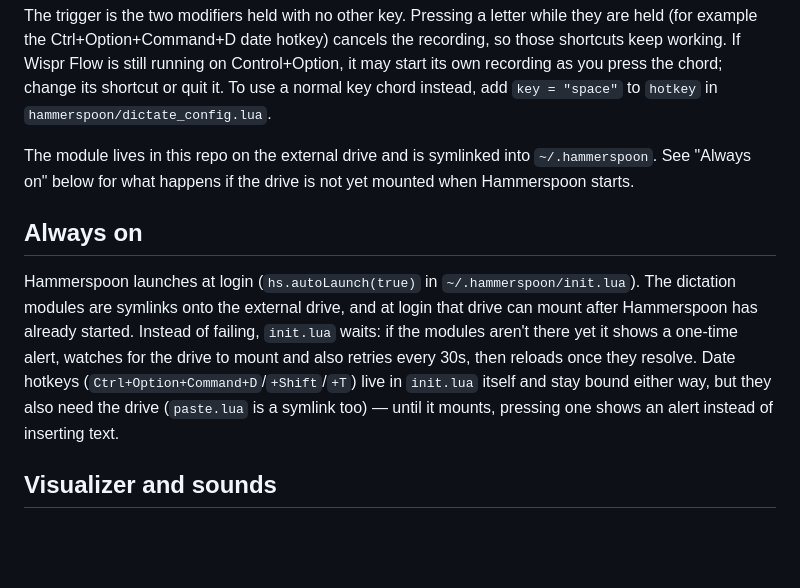
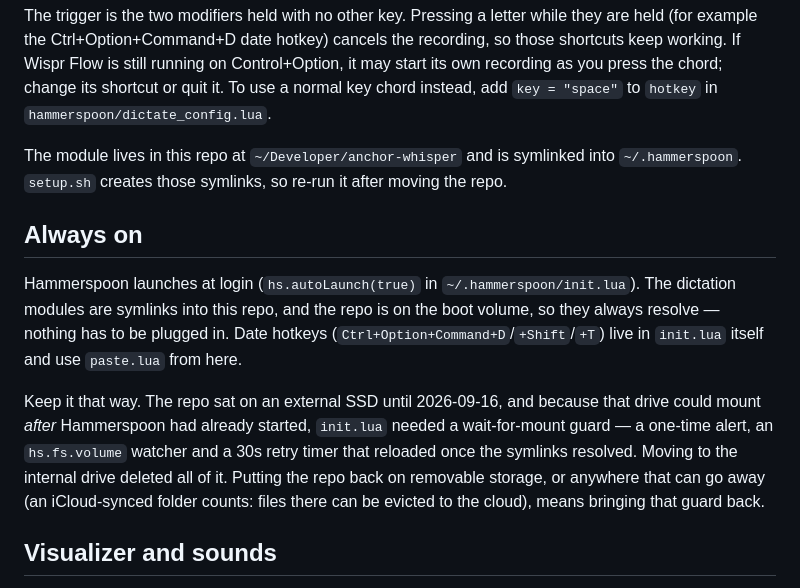
Before and after one commit to joelhmartin/anchor-whisper, a Markdown page: README.md, the part around the change. Rendered like a GitHub page; blank space fills up the shorter version.

Commit message:
Repo moved to the internal drive; the wait-for-mount guard is gone
It lived on an external SSD, which meant Hammerspoon could start at login
before the symlinks in ~/.hammerspoon resolved. init.lua carried a guard for
that -- an alert, an hs.fs.volume watcher and a 30s retry timer. On the boot
volume none of it is reachable, so it was deleted; the README now says what
has to come back if the repo ever moves to removable or iCloud-synced storage.

No code changes: dictate.lua already derives the repo root from
debug.getinfo + hs.fs.pathToAbsolute, so setup.sh re-pointing the symlinks
was the whole migration.

Co-Authored-By: Claude Opus 5 (1M context) <noreply@anthropic.com>

```diff
--- a/README.md
+++ b/README.md
@@ -24,21 +24,25 @@ Control+Option, it may start its own recording as you press the chord; change
 its shortcut or quit it. To use a normal key chord instead, add `key = "space"`
 to `hotkey` in `hammerspoon/dictate_config.lua`.
 
-The module lives in this repo on the external drive and is symlinked into
-`~/.hammerspoon`. See "Always on" below for what happens if the drive is not
-yet mounted when Hammerspoon starts.
+The module lives in this repo at `~/Developer/anchor-whisper` and is symlinked
+into `~/.hammerspoon`. `setup.sh` creates those symlinks, so re-run it after
+moving the repo.
 
 ## Always on
 
 Hammerspoon launches at login (`hs.autoLaunch(true)` in `~/.hammerspoon/init.lua`).
-The dictation modules are symlinks onto the external drive, and at login that
-drive can mount after Hammerspoon has already started. Instead of failing,
-`init.lua` waits: if the modules aren't there yet it shows a one-time alert,
-watches for the drive to mount and also retries every 30s, then reloads once
-they resolve. Date hotkeys (`Ctrl+Option+Command+D`/`+Shift`/`+T`) live in
-`init.lua` itself and stay bound either way, but they also need the drive
-(`paste.lua` is a symlink too) — until it mounts, pressing one shows an alert
-instead of inserting text.
+The dictation modules are symlinks into this repo, and the repo is on the boot
+volume, so they always resolve — nothing has to be plugged in. Date hotkeys
+(`Ctrl+Option+Command+D`/`+Shift`/`+T`) live in `init.lua` itself and use
+`paste.lua` from here.
+
+Keep it that way. The repo sat on an external SSD until 2026-09-16, and because
+that drive could mount *after* Hammerspoon had already started, `init.lua`
+needed a wait-for-mount guard — a one-time alert, an `hs.fs.volume` watcher and
+a 30s retry timer that reloaded once the symlinks resolved. Moving to the
+internal drive deleted all of it. Putting the repo back on removable storage,
+or anywhere that can go away (an iCloud-synced folder counts: files there can be
+evicted to the cloud), means bringing that guard back.
 
 ## Visualizer and sounds
 
```
